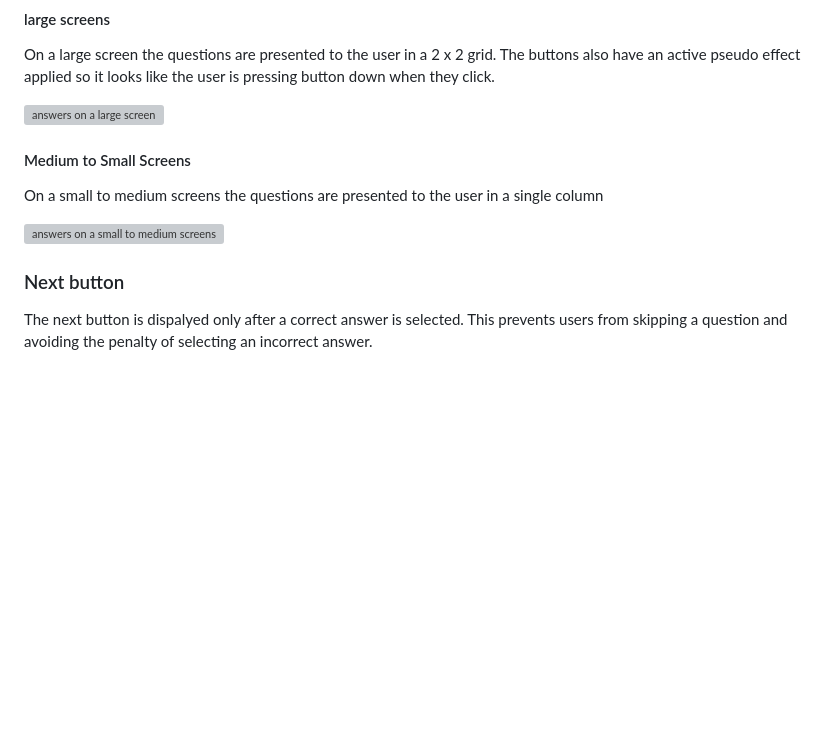
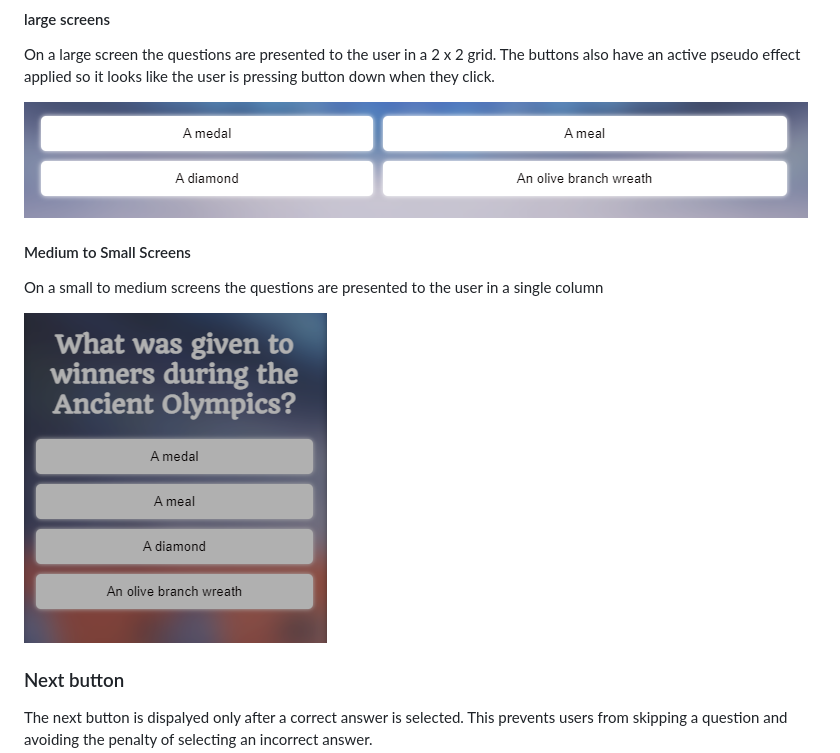
Before and after one commit to Oran-123/Olympian-Quiz, a Markdown page: README.md, the part around the change. Drawn GitHub-style; pictures changed too: images-readme/answers-large-screen.png (added), images-readme/answers-small screen.png (added); blank space fills up the shorter version; grey boxes are pictures that could not be loaded.

Commit message:
add images to the answers requirement

```diff
--- a/README.md
+++ b/README.md
@@ -268,13 +268,13 @@ Once an answer is selected it is disabled and cannot be selected again, this pre
 
 On a large screen the questions are presented to the user in a 2 x 2 grid. The buttons also have an active pseudo effect applied so it looks like the user is pressing button down when they click.
 
-![answers on a large screen ]()
+![answers on a large screen ](images-readme/answers-large-screen.png)
 
 #### Medium to Small Screens
 
 On a small to medium screens the questions are presented to the user in a single column
 
-![answers on a small to medium screens ]()
+![answers on a small to medium screens ](images-readme/answers-small%20screen.png)
 
 ### Next button
 
```
